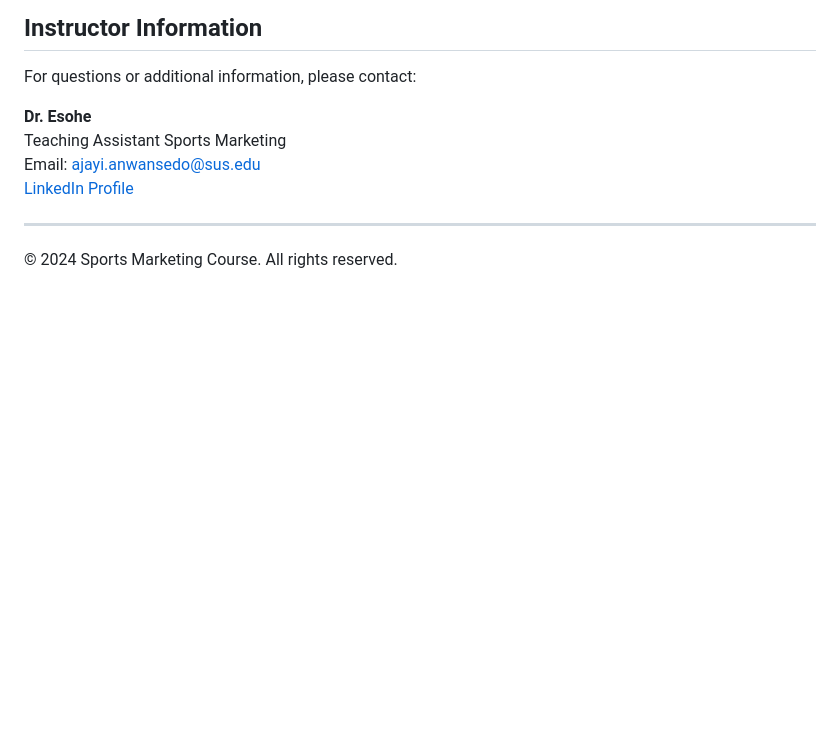
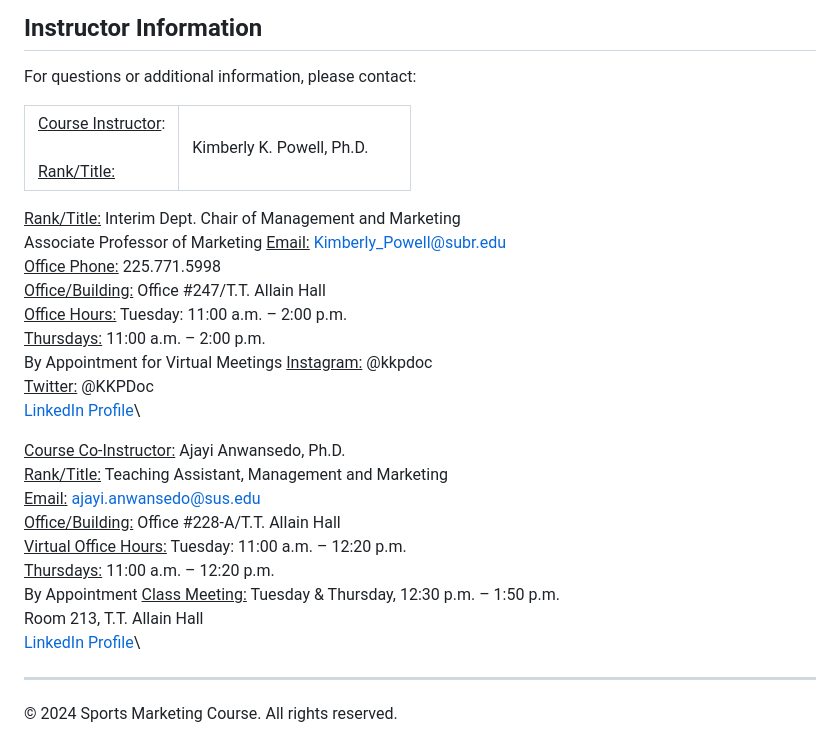
Before and after one commit to ajayiea/SportsMarketingSyllabus2024, a Markdown page: README.md, the part around the change. Drawn GitHub-style; blank space fills up the shorter version.

```diff
--- a/README.md
+++ b/README.md
@@ -70,10 +70,44 @@ View the course page and additional resources online:
 
 For questions or additional information, please contact:
 
-**Dr. Esohe**
-Teaching Assistant Sports Marketing
-Email: [ajayi.anwansedo@sus.edu](mailto:ajayi.anwansedo@sus.edu)
-[LinkedIn Profile](https://www.linkedin.com/in/example)
+<table>
+<tr>
+
+<td width="40%"">
+<ins>Course Instructor</ins>:<br/>
+ <br/>
+<ins>Rank/Title:</ins>
+</td>
+<td width="60%">
+Kimberly K. Powell, Ph.D.
+</td>
+
+</tr>
+</table>
+
+
+<ins>Rank/Title:</ins> Interim Dept. Chair of Management and Marketing\
+Associate Professor of Marketing
+<ins>Email:</ins> [Kimberly_Powell@subr.edu](mailto:Kimberly_Powell@subr.edu)  \
+<ins>Office Phone:</ins> 225.771.5998\
+<ins>Office/Building:</ins> Office #247/T.T. Allain Hall\
+<ins>Office Hours:</ins> Tuesday: 11:00 a.m. – 2:00 p.m.\
+<ins>Thursdays:</ins> 11:00 a.m. – 2:00 p.m.\
+By Appointment for Virtual Meetings
+<ins>Instagram:</ins> @kkpdoc\
+<ins>Twitter:</ins> @KKPDoc\
+[LinkedIn Profile](www.linkedin.com/in/kimberlykpowell)\\
+
+<ins>Course Co-Instructor:</ins> Ajayi Anwansedo, Ph.D.\
+<ins>Rank/Title:</ins> Teaching Assistant, Management and Marketing\
+<ins>Email:</ins> [ajayi.anwansedo@sus.edu](mailto:ajayi.anwansedo@sus.edu)  \
+<ins>Office/Building:</ins> Office #228-A/T.T. Allain Hall\
+<ins>Virtual Office Hours:</ins> Tuesday: 11:00 a.m. – 12:20 p.m.\
+<ins>Thursdays:</ins> 11:00 a.m. – 12:20 p.m.\
+By Appointment
+<ins>Class Meeting:</ins> Tuesday & Thursday, 12:30 p.m. – 1:50 p.m.\
+Room 213, T.T. Allain Hall\
+[LinkedIn Profile](https://www.linkedin.com/in/example)\
 
 ---
 
```
